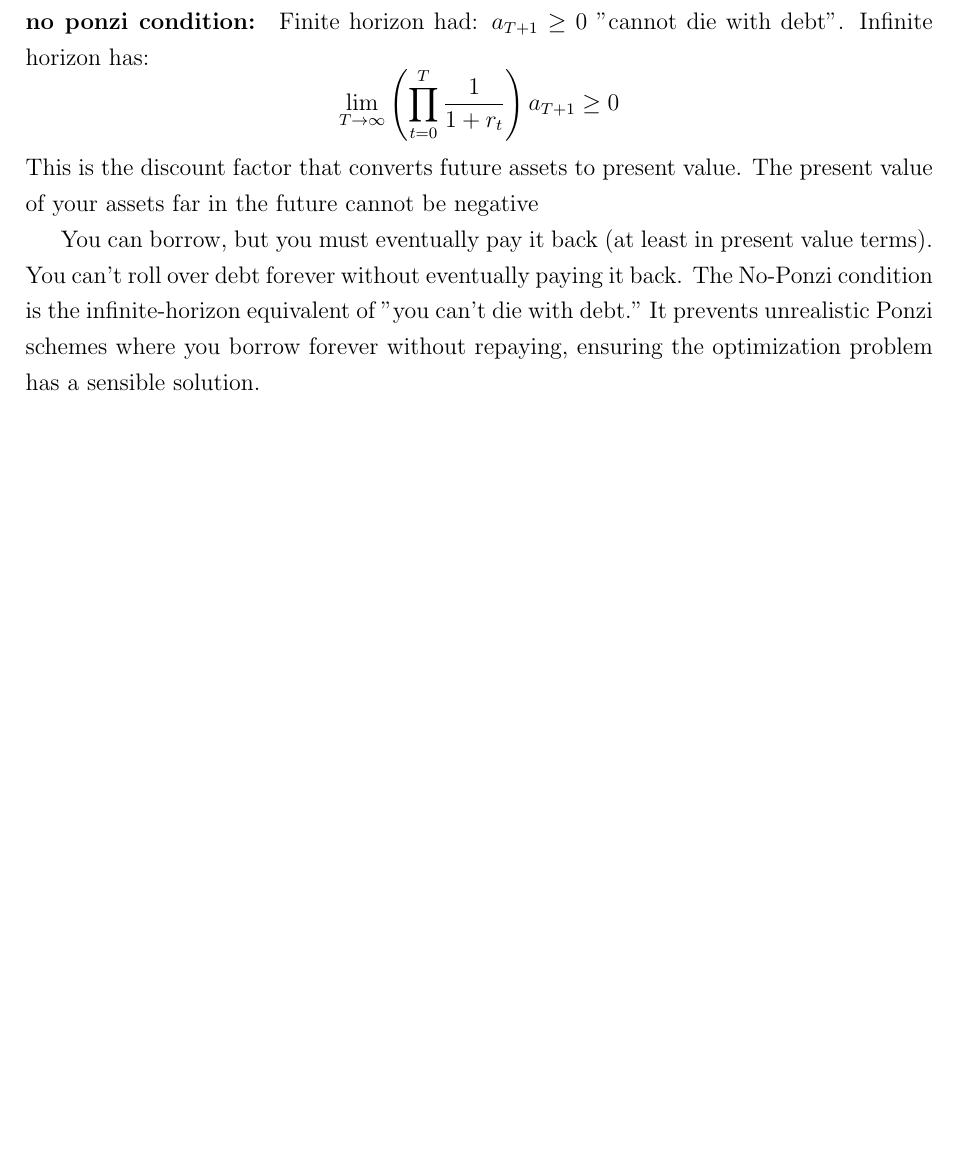
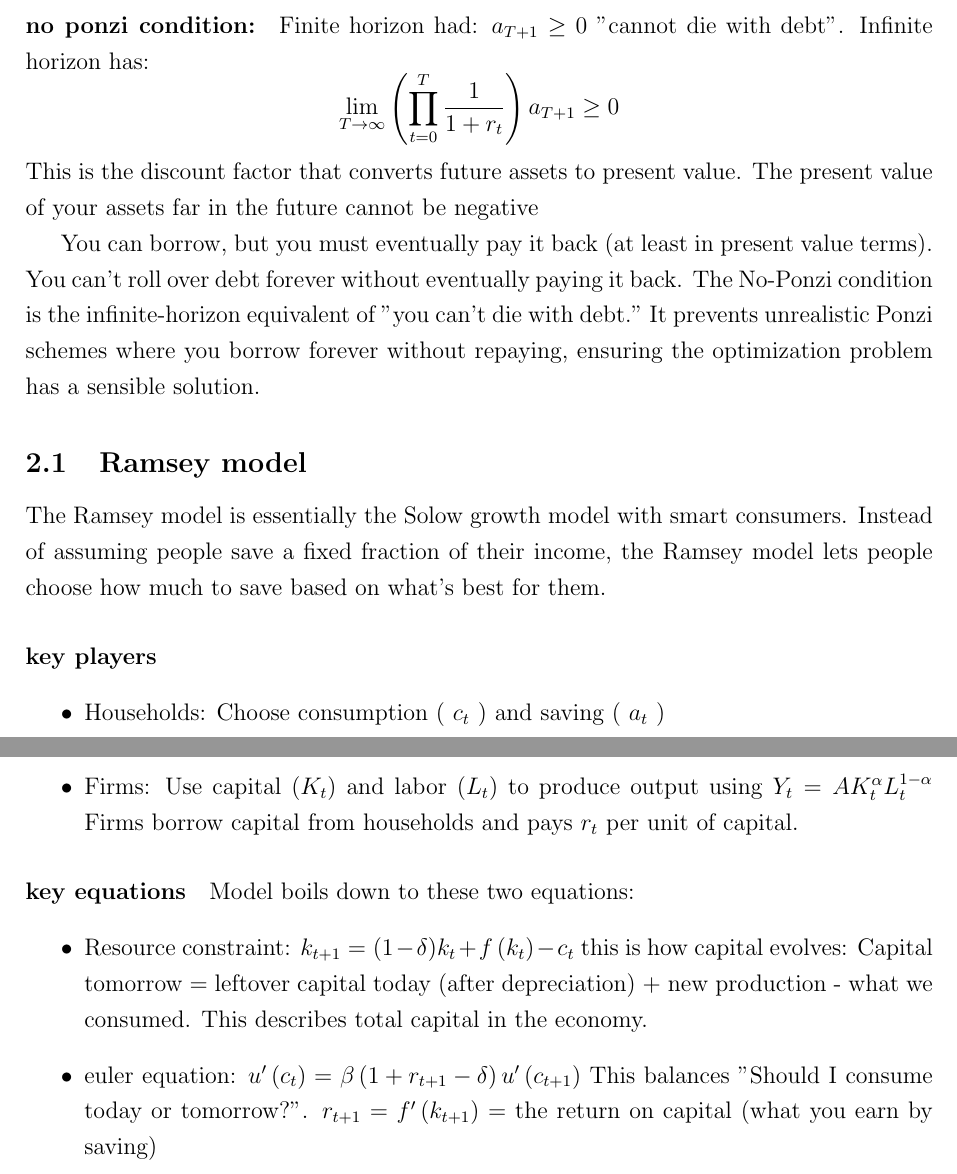
Before and after one commit to rohde01/Macroeconomics-III, a LaTeX document (weekly-notes.tex): part of page 5 of 5 before the commit and two parts of pages 5 and 6 of 6 after it, the two joined at a grey line, cut so that both start at the same text, the shorter picture padded with empty space. Compiled offline with pdfLaTeX.

Commit message:
week 2 notes

```diff
--- a/weekly-notes.tex
+++ b/weekly-notes.tex
@@ -173,6 +173,20 @@ $$
 This is the discount factor that converts future assets to present value. The present value of your assets far in the future cannot be negative
 
 You can borrow, but you must eventually pay it back (at least in present value terms). You can't roll over debt forever without eventually paying it back. The No-Ponzi condition is the infinite-horizon equivalent of "you can't die with debt." It prevents unrealistic Ponzi schemes where you borrow forever without repaying, ensuring the optimization problem has a sensible solution.
+\subsection{Ramsey model}
+The Ramsey model is essentially the Solow growth model with smart consumers. Instead of assuming people save a fixed fraction of their income, the Ramsey model lets people choose how much to save based on what's best for them.
+
+\paragraph{key players}
+\begin{itemize}
+    \item Households: Choose consumption ( $c_t$ ) and saving ( $a_t$ )
+    \item Firms: Use capital $\left(K_t\right)$ and labor $\left(L_t\right)$ to produce output using $Y_t=A K_t^\alpha L_t^{1-\alpha}$ Firms borrow capital from households and pays $r_t$ per unit of capital.
+\end{itemize}
+\paragraph{key equations} Model boils down to these two equations:
+\begin{itemize}
+    \item Resource constraint: $k_{t+1}=(1-\delta) k_t+f\left(k_t\right)-c_t$ this is how capital evolves: Capital tomorrow = leftover capital today (after depreciation) + new production - what we consumed. This describes total capital in the economy.
+    \item euler equation: $u^{\prime}\left(c_t\right)=\beta\left(1+r_{t+1}-\delta\right) u^{\prime}\left(c_{t+1}\right)$ This balances "Should I consume today or tomorrow?". $r_{t+1}=f^{\prime}\left(k_{t+1}\right)=$ the return on capital (what you earn by saving)
+\end{itemize}
+
 
 
 
```
